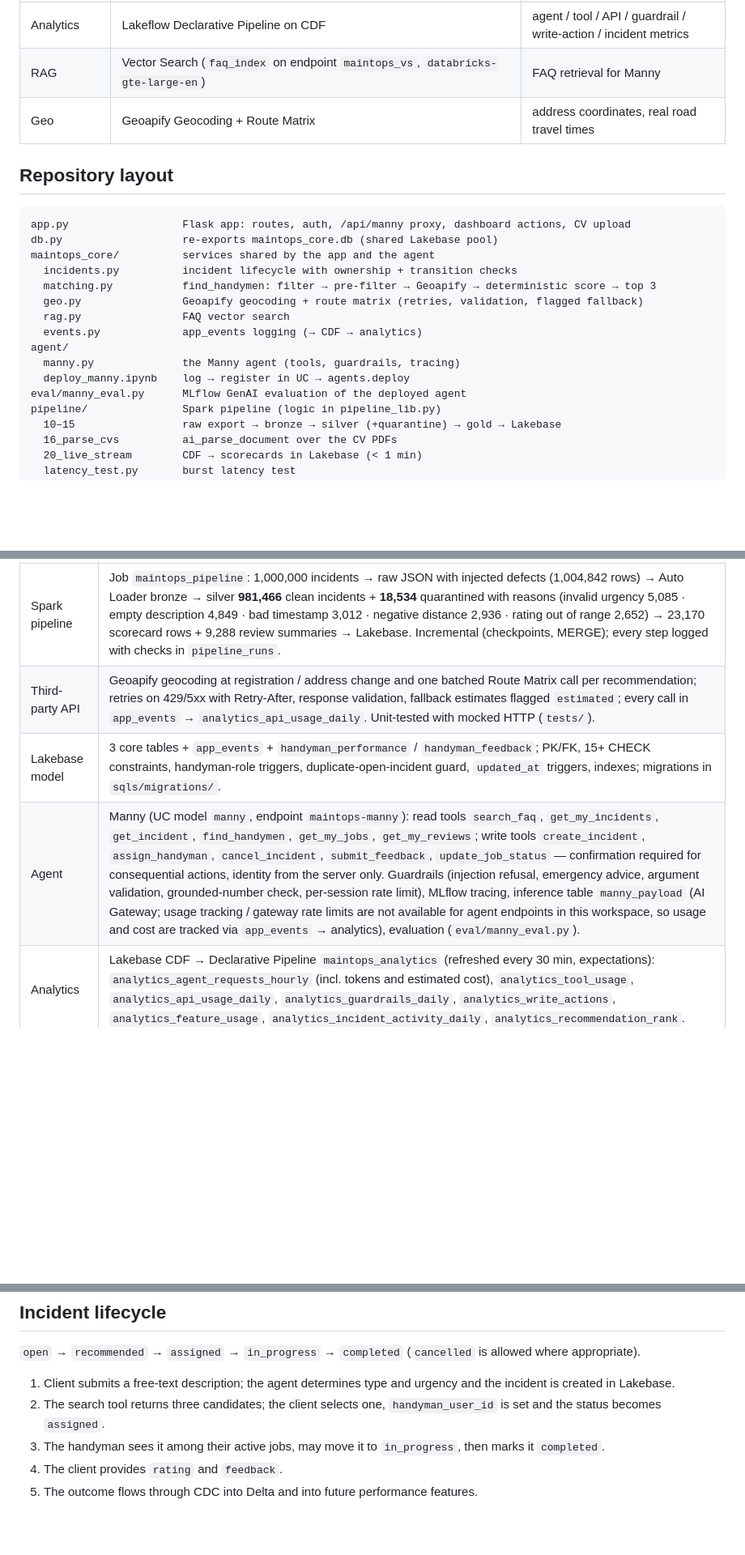
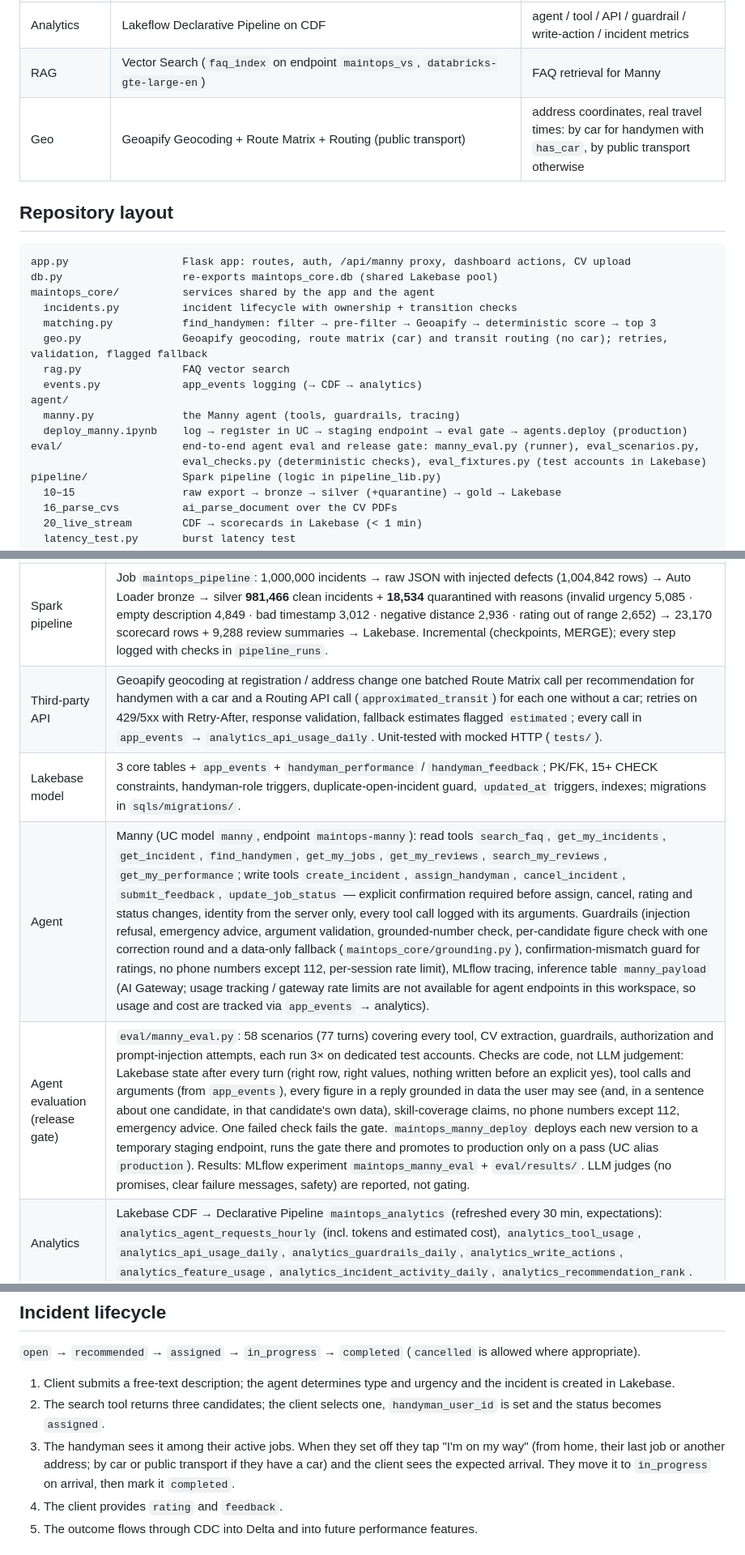
Before and after one commit to Gekol/maintops, a Markdown page: README.md, 3 parts joined by grey strips. Shown at 81% size. Rendered like a GitHub page; blank space fills up the shorter version.

Commit message:
docs: eval gate, Lakebase setup, hourly rates, travel modes and trips
Co-Authored-By: Claude Opus 5.5 <noreply@anthropic.com>

```diff
--- a/README.md
+++ b/README.md
@@ -17,7 +17,7 @@ A client describes a problem in plain language; an agent classifies it and the s
 | Live pipeline | Spark Structured Streaming on CDF | new reviews → affected handymen's scorecards in Lakebase in < 1 min |
 | Analytics | Lakeflow Declarative Pipeline on CDF | agent / tool / API / guardrail / write-action / incident metrics |
 | RAG | Vector Search (`faq_index` on endpoint `maintops_vs`, `databricks-gte-large-en`) | FAQ retrieval for Manny |
-| Geo | Geoapify Geocoding + Route Matrix | address coordinates, real road travel times |
+| Geo | Geoapify Geocoding + Route Matrix + Routing (public transport) | address coordinates, real travel times: by car for handymen with `has_car`, by public transport otherwise |
 
 ## Repository layout
 
@@ -27,13 +27,14 @@ db.py                   re-exports maintops_core.db (shared Lakebase pool)
 maintops_core/          services shared by the app and the agent
   incidents.py          incident lifecycle with ownership + transition checks
   matching.py           find_handymen: filter → pre-filter → Geoapify → deterministic score → top 3
-  geo.py                Geoapify geocoding + route matrix (retries, validation, flagged fallback)
+  geo.py                Geoapify geocoding, route matrix (car) and transit routing (no car); retries, validation, flagged fallback
   rag.py                FAQ vector search
   events.py             app_events logging (→ CDF → analytics)
 agent/
   manny.py              the Manny agent (tools, guardrails, tracing)
-  deploy_manny.ipynb    log → register in UC → agents.deploy
-eval/manny_eval.py      MLflow GenAI evaluation of the deployed agent
+  deploy_manny.ipynb    log → register in UC → staging endpoint → eval gate → agents.deploy (production)
+eval/                   end-to-end agent eval and release gate: manny_eval.py (runner), eval_scenarios.py,
+                        eval_checks.py (deterministic checks), eval_fixtures.py (test accounts in Lakebase)
 pipeline/               Spark pipeline (logic in pipeline_lib.py)
   10–15                 raw export → bronze → silver (+quarantine) → gold → Lakebase
   16_parse_cvs          ai_parse_document over the CV PDFs
@@ -98,9 +99,10 @@ Measured on 2026-09-28 (tables in `bootcamp_students.maintops` unless noted).
 | Area | Evidence |
 |---|---|
 | Spark pipeline | Job `maintops_pipeline`: 1,000,000 incidents → raw JSON with injected defects (1,004,842 rows) → Auto Loader bronze → silver **981,466** clean incidents + **18,534** quarantined with reasons (invalid urgency 5,085 · empty description 4,849 · bad timestamp 3,012 · negative distance 2,936 · rating out of range 2,652) → 23,170 scorecard rows + 9,288 review summaries → Lakebase. Incremental (checkpoints, MERGE); every step logged with checks in `pipeline_runs`. |
-| Third-party API | Geoapify geocoding at registration / address change and one batched Route Matrix call per recommendation; retries on 429/5xx with Retry-After, response validation, fallback estimates flagged `estimated`; every call in `app_events` → `analytics_api_usage_daily`. Unit-tested with mocked HTTP (`tests/`). |
+| Third-party API | Geoapify geocoding at registration / address change one batched Route Matrix call per recommendation for handymen with a car and a Routing API call (`approximated_transit`) for each one without a car; retries on 429/5xx with Retry-After, response validation, fallback estimates flagged `estimated`; every call in `app_events` → `analytics_api_usage_daily`. Unit-tested with mocked HTTP (`tests/`). |
 | Lakebase model | 3 core tables + `app_events` + `handyman_performance` / `handyman_feedback`; PK/FK, 15+ CHECK constraints, handyman-role triggers, duplicate-open-incident guard, `updated_at` triggers, indexes; migrations in `sqls/migrations/`. |
-| Agent | Manny (UC model `manny`, endpoint `maintops-manny`): read tools `search_faq`, `get_my_incidents`, `get_incident`, `find_handymen`, `get_my_jobs`, `get_my_reviews`; write tools `create_incident`, `assign_handyman`, `cancel_incident`, `submit_feedback`, `update_job_status` — confirmation required for consequential actions, identity from the server only. Guardrails (injection refusal, emergency advice, argument validation, grounded-number check, per-session rate limit), MLflow tracing, inference table `manny_payload` (AI Gateway; usage tracking / gateway rate limits are not available for agent endpoints in this workspace, so usage and cost are tracked via `app_events` → analytics), evaluation (`eval/manny_eval.py`). |
+| Agent | Manny (UC model `manny`, endpoint `maintops-manny`): read tools `search_faq`, `get_my_incidents`, `get_incident`, `find_handymen`, `get_my_jobs`, `get_my_reviews`, `search_my_reviews`, `get_my_performance`; write tools `create_incident`, `assign_handyman`, `cancel_incident`, `submit_feedback`, `update_job_status` — explicit confirmation required before assign, cancel, rating and status changes, identity from the server only, every tool call logged with its arguments. Guardrails (injection refusal, emergency advice, argument validation, grounded-number check, per-candidate figure check with one correction round and a data-only fallback (`maintops_core/grounding.py`), confirmation-mismatch guard for ratings, no phone numbers except 112, per-session rate limit), MLflow tracing, inference table `manny_payload` (AI Gateway; usage tracking / gateway rate limits are not available for agent endpoints in this workspace, so usage and cost are tracked via `app_events` → analytics). |
+| Agent evaluation (release gate) | `eval/manny_eval.py`: 58 scenarios (77 turns) covering every tool, CV extraction, guardrails, authorization and prompt-injection attempts, each run 3× on dedicated test accounts. Checks are code, not LLM judgement: Lakebase state after every turn (right row, right values, nothing written before an explicit yes), tool calls and arguments (from `app_events`), every figure in a reply grounded in data the user may see (and, in a sentence about one candidate, in that candidate's own data), skill-coverage claims, no phone numbers except 112, emergency advice. One failed check fails the gate. `maintops_manny_deploy` deploys each new version to a temporary staging endpoint, runs the gate there and promotes to production only on a pass (UC alias `production`). Results: MLflow experiment `maintops_manny_eval` + `eval/results/`. LLM judges (no promises, clear failure messages, safety) are reported, not gating. |
 | Analytics | Lakebase CDF → Declarative Pipeline `maintops_analytics` (refreshed every 30 min, expectations): `analytics_agent_requests_hourly` (incl. tokens and estimated cost), `analytics_tool_usage`, `analytics_api_usage_daily`, `analytics_guardrails_daily`, `analytics_write_actions`, `analytics_feature_usage`, `analytics_incident_activity_daily`, `analytics_recommendation_rank`. |
 | Volume | 1M-incident history processed by the Spark pipeline (above). |
 | Velocity | Lakebase write → CDF → stream → scorecards back in Lakebase: burst of **1,000 reviews for 900 handymen fully reflected in 36.8 s** (`pipeline/latency_test.py`); per-batch latency in `latency_metrics`; checkpointed stream (restart-safe). |
@@ -255,7 +258,7 @@ The agent-facing abstraction is a single tool, `find_handymen(incident_id: int)`
 
 1. Client submits a free-text description; the agent determines type and urgency and the incident is created in Lakebase.
 2. The search tool returns three candidates; the client selects one, `handyman_user_id` is set and the status becomes `assigned`.
-3. The handyman sees it among their active jobs, may move it to `in_progress`, then marks it `completed`.
+3. The handyman sees it among their active jobs. When they set off they tap "I'm on my way" (from home, their last job or another address; by car or public transport if they have a car) and the client sees the expected arrival. They move it to `in_progress` on arrival, then mark it `completed`.
 4. The client provides `rating` and `feedback`.
 5. The outcome flows through CDC into Delta and into future performance features.
 
```
Also changed, not shown: other parts of README.md (+3 -2 lines), CLAUDE.md (+11 -8 lines).
